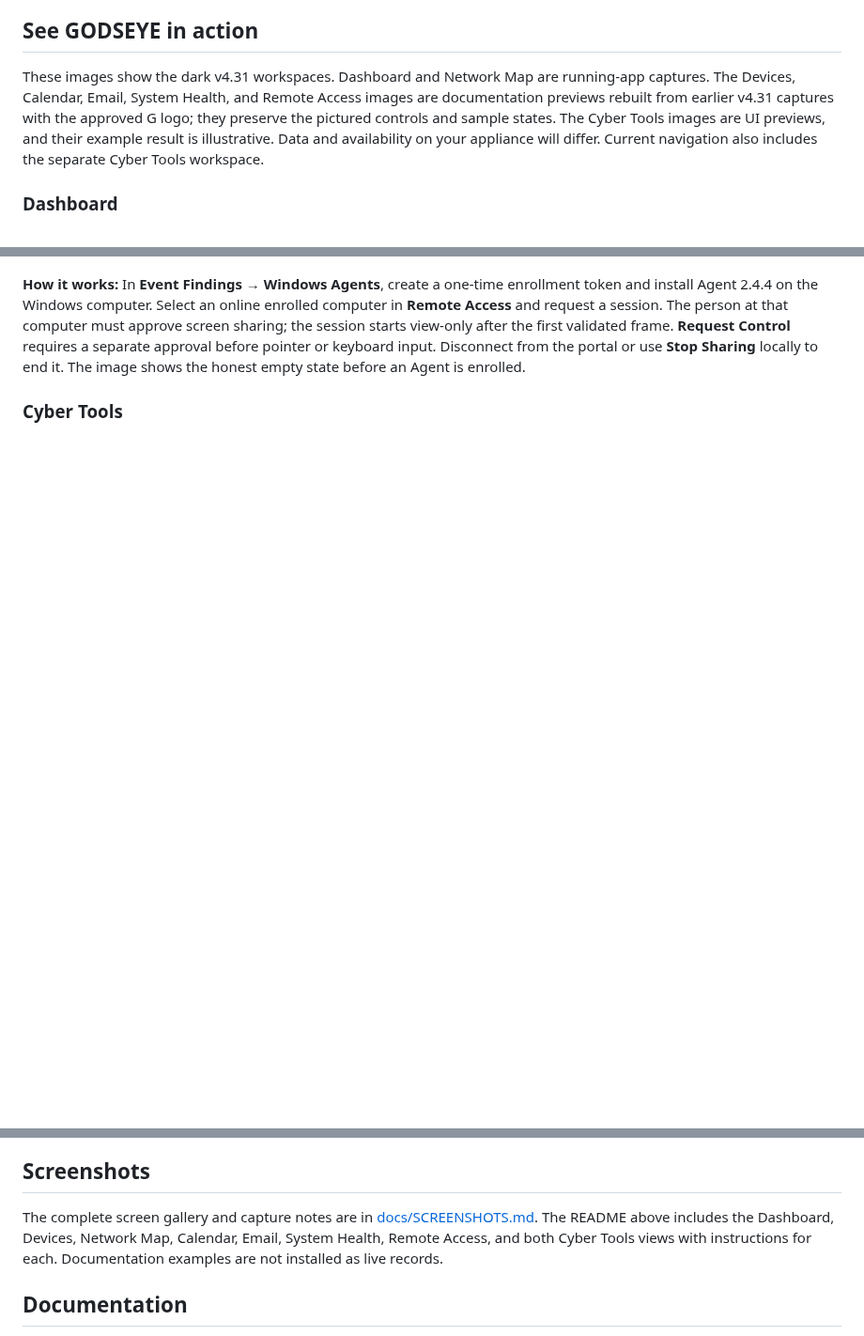
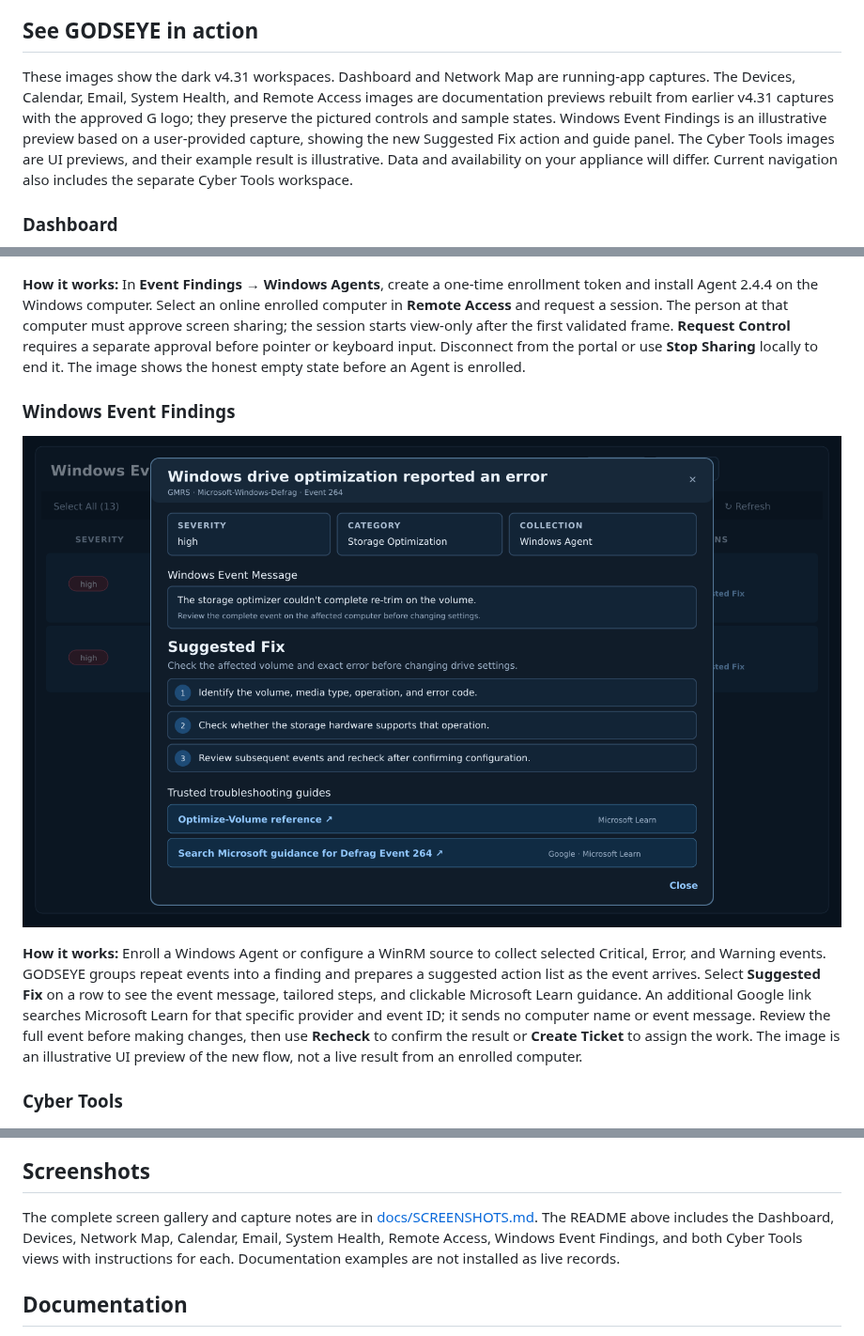
Before and after one commit to msapgroup/Godseye, a Markdown page: README.md, 3 parts joined by grey strips. Shown at 94% size. GitHub-like rendering; pictures changed too: docs/screenshots/v431-event-findings-guide.png (added); blank space fills up the shorter version.

Commit message:
Prepare trusted fixes for Windows Event Findings

```diff
--- a/README.md
+++ b/README.md
@@ -6,7 +6,7 @@ GODSEYE v4.31 keeps the v4.30 interface and adds a redesigned Quick Assist-style
 
 ## See GODSEYE in action
 
-These images show the dark v4.31 workspaces. Dashboard and Network Map are running-app captures. The Devices, Calendar, Email, System Health, and Remote Access images are documentation previews rebuilt from earlier v4.31 captures with the approved G logo; they preserve the pictured controls and sample states. The Cyber Tools images are UI previews, and their example result is illustrative. Data and availability on your appliance will differ. Current navigation also includes the separate Cyber Tools workspace.
+These images show the dark v4.31 workspaces. Dashboard and Network Map are running-app captures. The Devices, Calendar, Email, System Health, and Remote Access images are documentation previews rebuilt from earlier v4.31 captures with the approved G logo; they preserve the pictured controls and sample states. Windows Event Findings is an illustrative preview based on a user-provided capture, showing the new Suggested Fix action and guide panel. The Cyber Tools images are UI previews, and their example result is illustrative. Data and availability on your appliance will differ. Current navigation also includes the separate Cyber Tools workspace.
 
 ### Dashboard
 
@@ -49,6 +49,12 @@ These images show the dark v4.31 workspaces. Dashboard and Network Map are runni
 ![GODSEYE Remote Access setup preview](docs/screenshots/v431-remote-access-guide.png)
 
 **How it works:** In **Event Findings → Windows Agents**, create a one-time enrollment token and install Agent 2.4.4 on the Windows computer. Select an online enrolled computer in **Remote Access** and request a session. The person at that computer must approve screen sharing; the session starts view-only after the first validated frame. **Request Control** requires a separate approval before pointer or keyboard input. Disconnect from the portal or use **Stop Sharing** locally to end it. The image shows the honest empty state before an Agent is enrolled.
+
+### Windows Event Findings
+
+![GODSEYE Windows Event Findings Suggested Fix preview](docs/screenshots/v431-event-findings-guide.png)
+
+**How it works:** Enroll a Windows Agent or configure a WinRM source to collect selected Critical, Error, and Warning events. GODSEYE groups repeat events into a finding and prepares a suggested action list as the event arrives. Select **Suggested Fix** on a row to see the event message, tailored steps, and clickable Microsoft Learn guidance. An additional Google link searches Microsoft Learn for that specific provider and event ID; it sends no computer name or event message. Review the full event before making changes, then use **Recheck** to confirm the result or **Create Ticket** to assign the work. The image is an illustrative UI preview of the new flow, not a live result from an enrolled computer.
 
 ### Cyber Tools
 
@@ -209,7 +215,7 @@ Hardware-dependent behavior should also be validated on the target Raspberry Pi,
 
 ## Screenshots
 
-The complete screen gallery and capture notes are in [docs/SCREENSHOTS.md](docs/SCREENSHOTS.md). The README above includes the Dashboard, Devices, Network Map, Calendar, Email, System Health, Remote Access, and both Cyber Tools views with instructions for each. Documentation examples are not installed as live records.
+The complete screen gallery and capture notes are in [docs/SCREENSHOTS.md](docs/SCREENSHOTS.md). The README above includes the Dashboard, Devices, Network Map, Calendar, Email, System Health, Remote Access, Windows Event Findings, and both Cyber Tools views with instructions for each. Documentation examples are not installed as live records.
 
 ## Documentation
 
```
Also changed, not shown: docs/SCREENSHOTS.md (+7 -1 lines), 4 other files.
